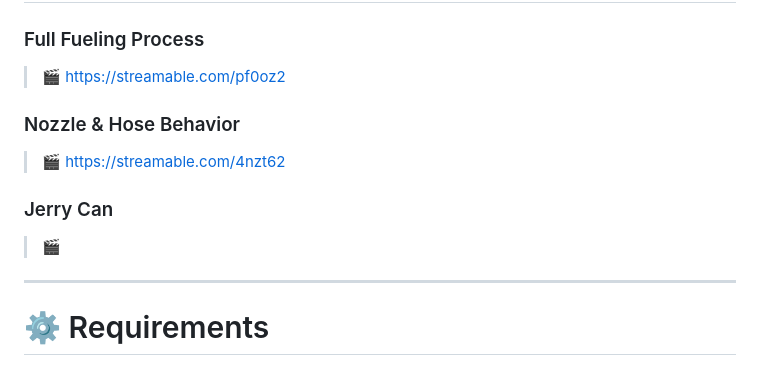
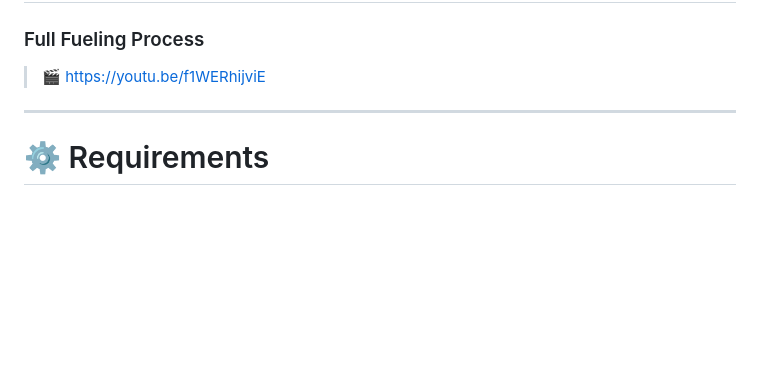
Before and after one commit to NickScripts/ns_legacyfuel, a Markdown page: README.md, the part around the change. GitHub-like rendering; blank space fills up the shorter version.

```diff
--- a/README.md
+++ b/README.md
@@ -102,16 +102,7 @@ Existing scripts using LegacyFuel-style fuel exports/functions can continue to w
 
 ### Full Fueling Process
 
-> 🎬 https://streamable.com/pf0oz2
-
-### Nozzle & Hose Behavior
-
-> 🎬 https://streamable.com/4nzt62
-
-### Jerry Can
-
-> 🎬
-
+> 🎬 https://youtu.be/f1WERhijviE
 
 ---
 
```
